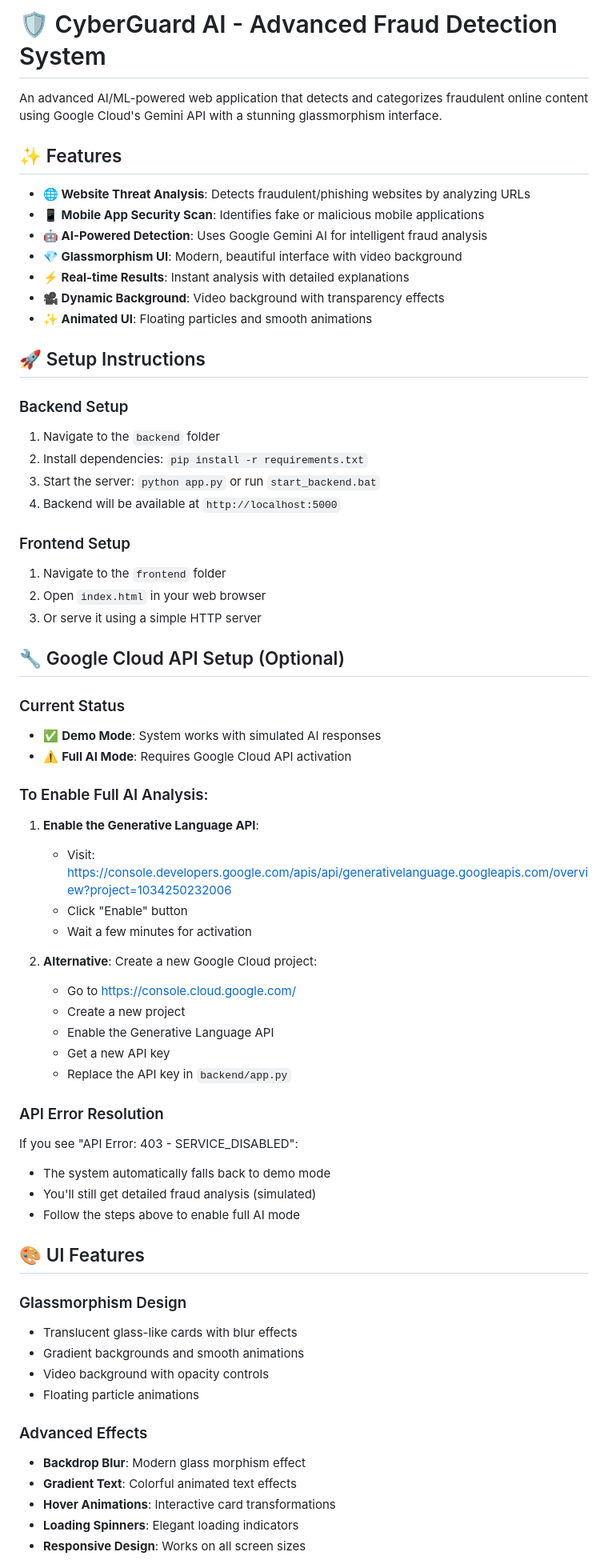
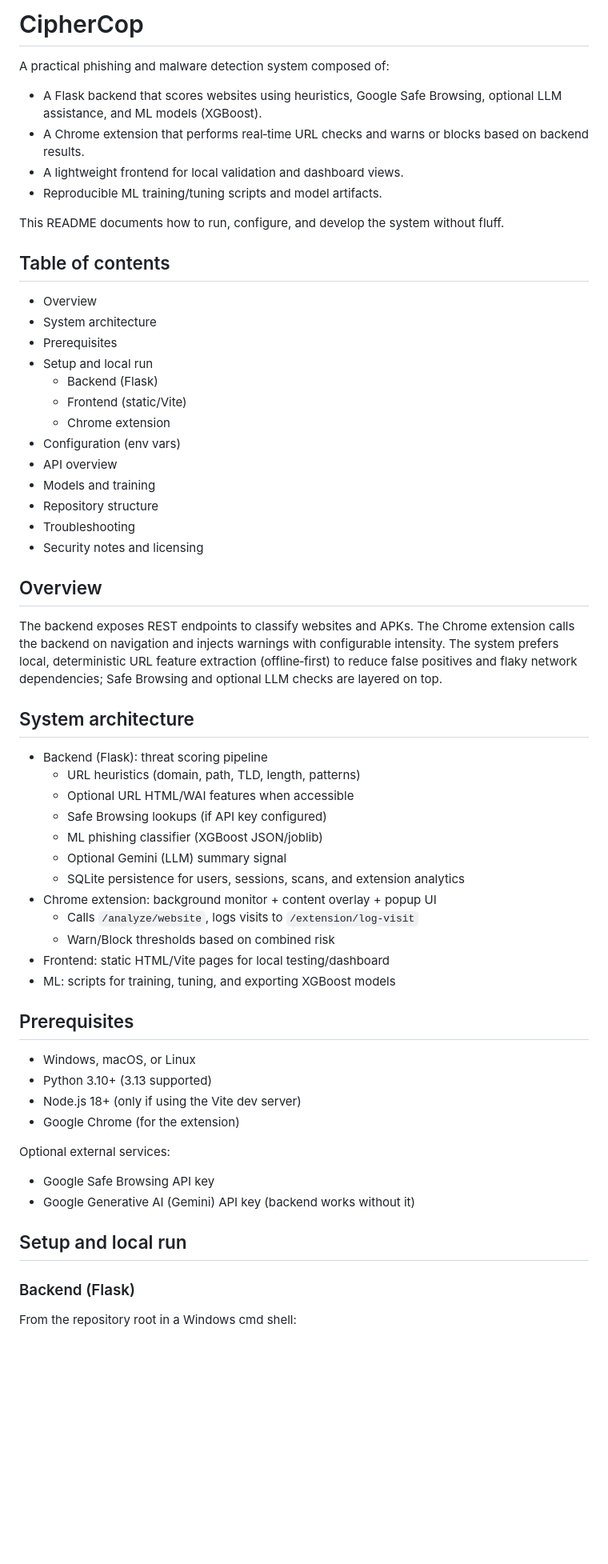
Before and after one commit to SRINIKHIL2005/CipherCop, a Markdown page: README.md, the part around the change printed below. Shown: that part at 80% size. Drawn GitHub-style; blank space fills up the shorter version.

Commit message:
docs: rewrite READMEs; update submodule pointer

```diff
--- a/README.md
+++ b/README.md
@@ -1,68 +1,63 @@
-# 🛡️ CyberGuard AI - Advanced Fraud Detection System
+# CipherCop
 
-An advanced AI/ML-powered web application that detects and categorizes fraudulent online content using Google Cloud's Gemini API with a stunning glassmorphism interface.
+A practical phishing and malware detection system composed of:
 
-## ✨ Features
+- A Flask backend that scores websites using heuristics, Google Safe Browsing, optional LLM assistance, and ML models (XGBoost).
+- A Chrome extension that performs real‑time URL checks and warns or blocks based on backend results.
+- A lightweight frontend for local validation and dashboard views.
+- Reproducible ML training/tuning scripts and model artifacts.
 
-- **🌐 Website Threat Analysis**: Detects fraudulent/phishing websites by analyzing URLs
-- **📱 Mobile App Security Scan**: Identifies fake or malicious mobile applications
-- **🤖 AI-Powered Detection**: Uses Google Gemini AI for intelligent fraud analysis
-- **💎 Glassmorphism UI**: Modern, beautiful interface with video background
-- **⚡ Real-time Results**: Instant analysis with detailed explanations
-- **🎥 Dynamic Background**: Video background with transparency effects
-- **✨ Animated UI**: Floating particles and smooth animations
+This README documents how to run, configure, and develop the system without fluff.
 
-## 🚀 Setup Instructions
+## Table of contents
 
-### Backend Setup
-1. Navigate to the `backend` folder
-2. Install dependencies: `pip install -r requirements.txt`
-3. Start the server: `python app.py` or run `start_backend.bat`
-4. Backend will be available at `http://localhost:5000`
+- Overview
+- System architecture
+- Prerequisites
+- Setup and local run
+  - Backend (Flask)
+  - Frontend (static/Vite)
+  - Chrome extension
+- Configuration (env vars)
+- API overview
+- Models and training
+- Repository structure
+- Troubleshooting
+- Security notes and licensing
 
-### Frontend Setup
-1. Navigate to the `frontend` folder
-2. Open `index.html` in your web browser
-3. Or serve it using a simple HTTP server
+## Overview
 
-## 🔧 Google Cloud API Setup (Optional)
+The backend exposes REST endpoints to classify websites and APKs. The Chrome extension calls the backend on navigation and injects warnings with configurable intensity. The system prefers local, deterministic URL feature extraction (offline‑first) to reduce false positives and flaky network dependencies; Safe Browsing and optional LLM checks are layered on top.
 
-### Current Status
-- ✅ **Demo Mode**: System works with simulated AI responses
-- ⚠️ **Full AI Mode**: Requires Google Cloud API activation
+## System architecture
 
-### To Enable Full AI Analysis:
+- Backend (Flask): threat scoring pipeline
+  - URL heuristics (domain, path, TLD, length, patterns)
+  - Optional URL HTML/WAI features when accessible
+  - Safe Browsing lookups (if API key configured)
+  - ML phishing classifier (XGBoost JSON/joblib)
+  - Optional Gemini (LLM) summary signal
+  - SQLite persistence for users, sessions, scans, and extension analytics
+- Chrome extension: background monitor + content overlay + popup UI
+  - Calls `/analyze/website`, logs visits to `/extension/log-visit`
+  - Warn/Block thresholds based on combined risk
+- Frontend: static HTML/Vite pages for local testing/dashboard
+- ML: scripts for training, tuning, and exporting XGBoost models
 
-1. **Enable the Generative Language API**:
-   - Visit: https://console.developers.google.com/apis/api/generativelanguage.googleapis.com/overview?project=1034250232006
-   - Click "Enable" button
-   - Wait a few minutes for activation
+## Prerequisites
 
-2. **Alternative**: Create a new Google Cloud project:
-   - Go to https://console.cloud.google.com/
-   - Create a new project
-   - Enable the Generative Language API
-   - Get a new API key
-   - Replace the API key in `backend/app.py`
+- Windows, macOS, or Linux
+- Python 3.10+ (3.13 supported)
+- Node.js 18+ (only if using the Vite dev server)
+- Google Chrome (for the extension)
 
-### API Error Resolution
-If you see "API Error: 403 - SERVICE_DISABLED":
-- The system automatically falls back to demo mode
-- You'll still get detailed fraud analysis (simulated)
-- Follow the steps above to enable full AI mode
+Optional external services:
+- Google Safe Browsing API key
+- Google Generative AI (Gemini) API key (backend works without it)
 
-## 🎨 UI Features
+## Setup and local run
 
-### Glassmorphism Design
-- Translucent glass-like cards with blur effects
-- Gradient backgrounds and smooth animations
-- Video background with opacity controls
-- Floating particle animations
+### Backend (Flask)
 
-### Advanced Effects
-- **Backdrop Blur**: Modern glass morphism effect
-- **Gradient Text**: Colorful animated text effects
-- **Hover Animations**: Interactive card transformations
-- **Loading Spinners**: Elegant loading indicators
-- **Responsive Design**: Works on all screen sizes
+From the repository root in a Windows cmd shell:
 
```
Also changed, not shown: other parts of README.md (+90 -61 lines).
